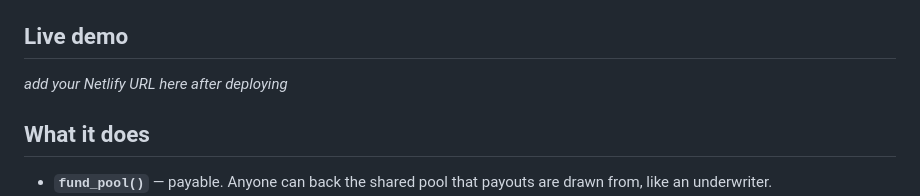
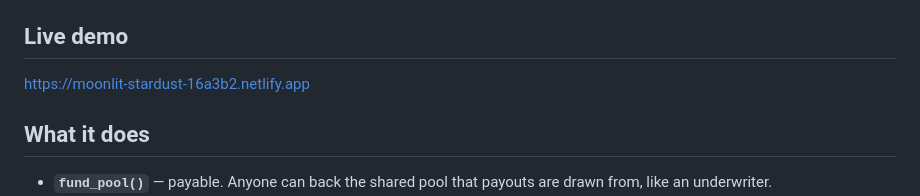
Before and after one commit to Olexandr88/flight-delay-insurance-genlayer, a Markdown page: README.md, the part around the change. Drawn GitHub-style.

```diff
--- a/README.md
+++ b/README.md
@@ -12,7 +12,7 @@ flight-status page.
 
 ## Live demo
 
-_add your Netlify URL here after deploying_
+https://moonlit-stardust-16a3b2.netlify.app
 
 ## What it does
 
```
